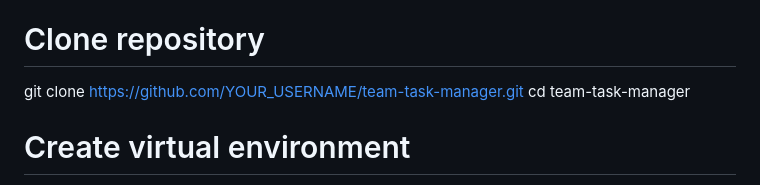
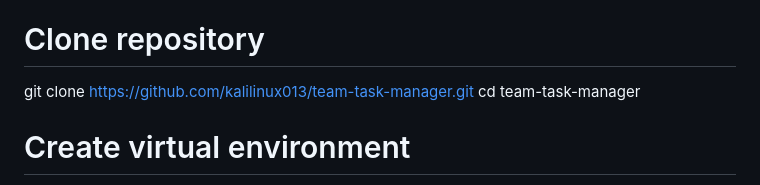
Before and after one commit to kalilinux013/team-task-manager, a Markdown page: README.md, the part around the change. GitHub-like rendering.

Commit message:
Update README with project details and features

```diff
--- a/README.md
+++ b/README.md
@@ -101,7 +101,7 @@ A beautiful, full-stack team task management application with role-based access
 
 \`\`\`bash
 # Clone repository
-git clone https://github.com/YOUR_USERNAME/team-task-manager.git
+git clone https://github.com/kalilinux013/team-task-manager.git
 cd team-task-manager
 
 # Create virtual environment
```
